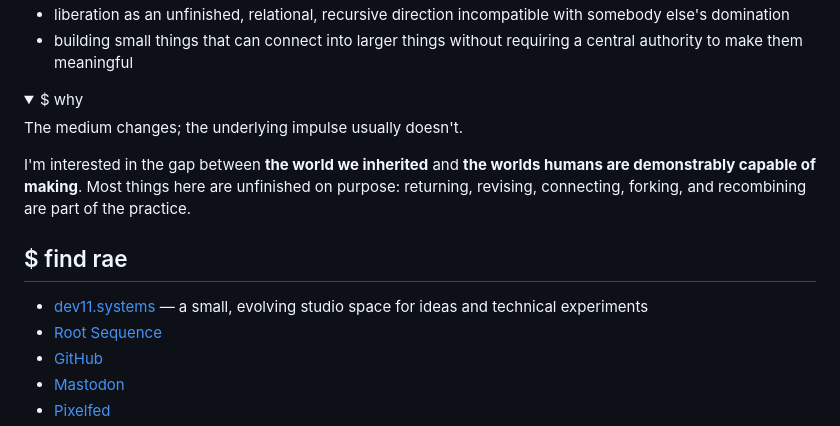
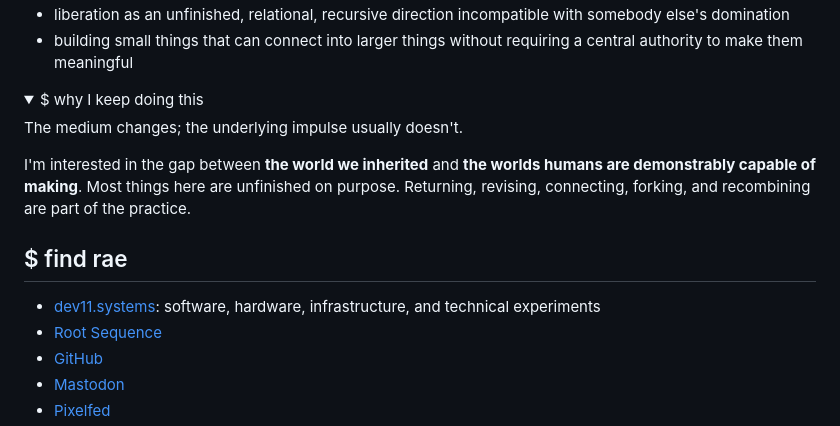
Before and after one commit to raelovejoy/raearea, a Markdown page: whoami/whoami.md, the part around one of its changes. Drawn GitHub-style; folded sections open.

```diff
--- a/whoami/whoami.md
+++ b/whoami/whoami.md
@@ -78,17 +78,17 @@ These aren't really separate projects. There is overlap, nesting inside one anot
 </details>
 
 <details>
-<summary>$ why</summary>
+<summary>$ why I keep doing this</summary>
 
 The medium changes; the underlying impulse usually doesn't.
 
-I'm interested in the gap between **the world we inherited** and **the worlds humans are demonstrably capable of making**. Most things here are unfinished on purpose: returning, revising, connecting, forking, and recombining are part of the practice.
+I'm interested in the gap between **the world we inherited** and **the worlds humans are demonstrably capable of making**. Most things here are unfinished on purpose. Returning, revising, connecting, forking, and recombining are part of the practice.
 
 </details>
 
 ## $ find rae
 
-- [dev11.systems](https://dev11.systems/) — a small, evolving studio space for ideas and technical experiments
+- [dev11.systems](https://dev11.systems/): software, hardware, infrastructure, and technical experiments
 - [Root Sequence](https://rootsequence.systems/)
 - [GitHub](https://github.com/raelovejoy)
 - [Mastodon](https://kolektiva.social/@raelovejoy)
```
Also changed, not shown: other parts of whoami/whoami.md (+17 -17 lines).
